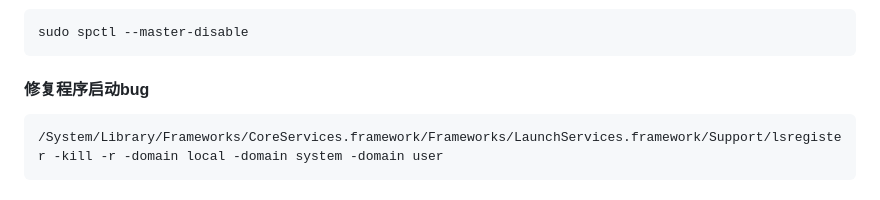
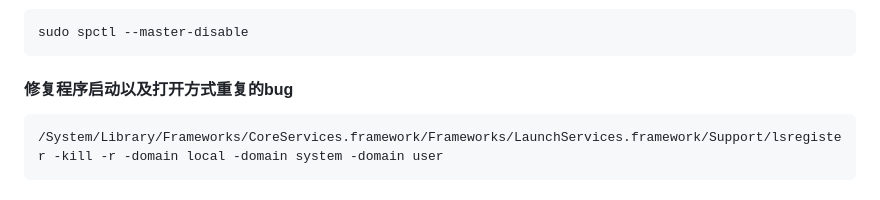
Before and after one commit to hoochanlon/tetyou, a Markdown page: CHEATSHEET.md, the part around the change. Rendered like a GitHub page.

````diff
--- a/CHEATSHEET.md
+++ b/CHEATSHEET.md
@@ -33,7 +33,7 @@ echo "alias sign='sudo xattr -d com.apple.quarantine'" >> ~/.zshrc
 sudo spctl --master-disable
 ```
 
-#### 修复程序启动bug
+#### 修复程序启动以及打开方式重复的bug
 
 ```
 /System/Library/Frameworks/CoreServices.framework/Frameworks/LaunchServices.framework/Support/lsregister -kill -r -domain local -domain system -domain user
````
